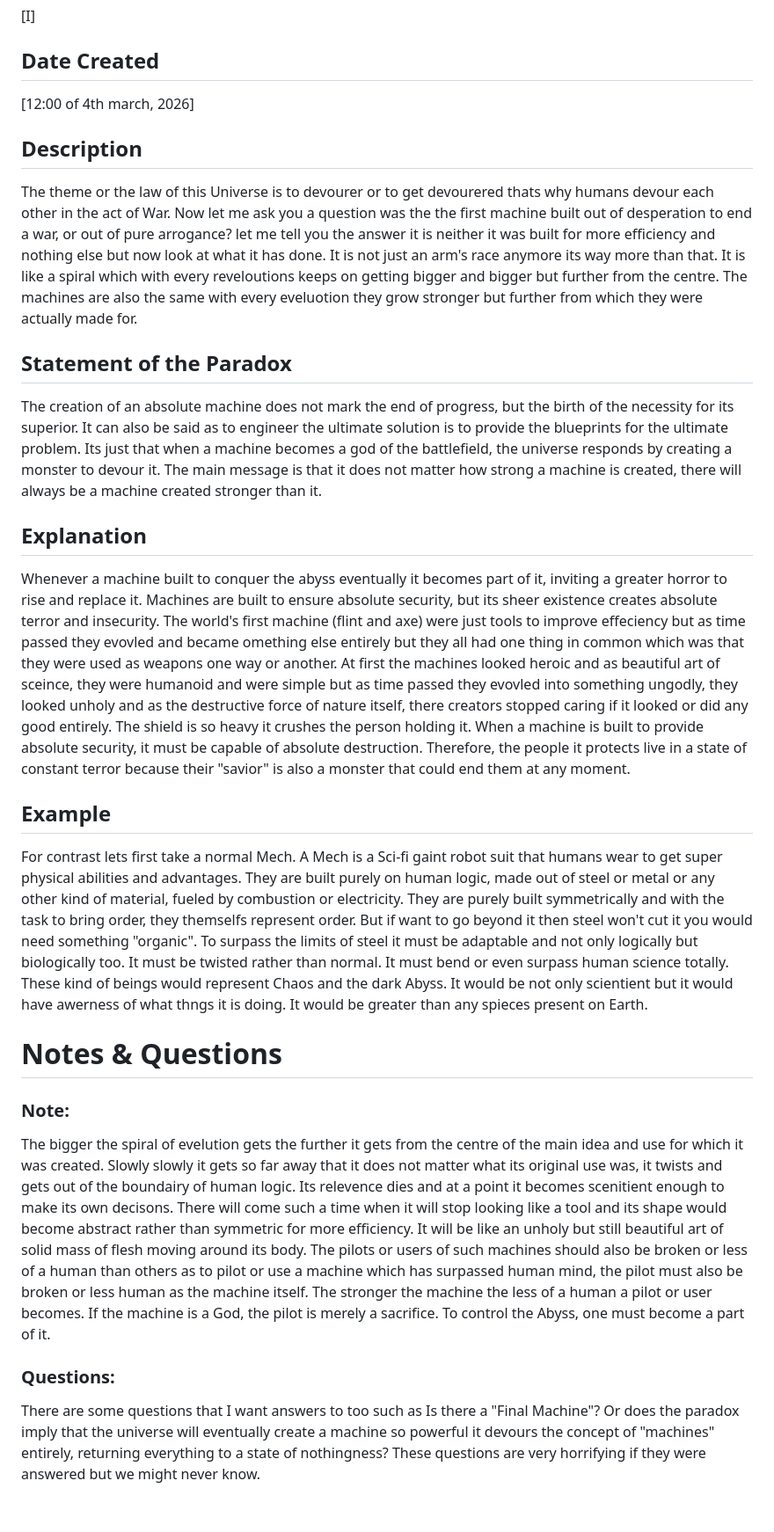
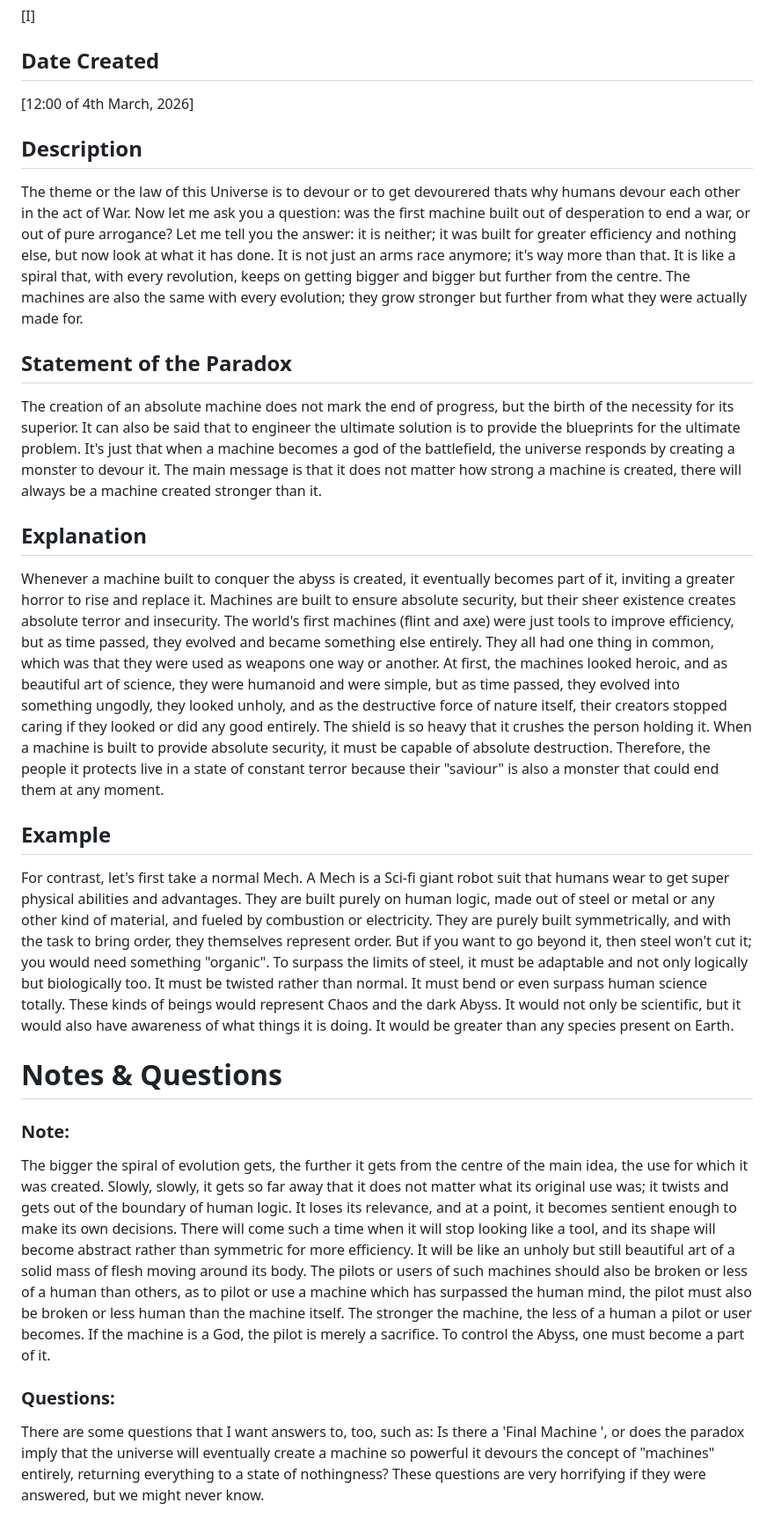
Before and after one commit to RehanGohar-13/The_Apex_paradox, a Markdown page: README.md, the part around the change. Shown at 88% size. Rendered like a GitHub page.

Commit message:
Refine README text for grammar and clarity
Corrected grammatical errors and improved clarity in the README content.

```diff
--- a/README.md
+++ b/README.md
@@ -4,22 +4,22 @@
 [I]
 
 ## Date Created
-[12:00 of 4th march, 2026]
+[12:00 of 4th March, 2026]
 
 ## Description
-The theme or the law of this Universe is to devourer or to get devourered thats why humans devour each other in the act of War. Now let me ask you a question was the the first machine built out of desperation to end a war, or out of pure arrogance? let me tell you the answer it is neither it was built for more efficiency and nothing else but now look at what it has done. It is not just an arm's race anymore its way more than that. It is like a spiral which with every reveloutions keeps on getting bigger and bigger but further from the centre. The machines are also the same with every eveluotion they grow stronger but further from which they were actually made for.
+The theme or the law of this Universe is to devour or to get devourered thats why humans devour each other in the act of War. Now let me ask you a question: was the first machine built out of desperation to end a war, or out of pure arrogance? Let me tell you the answer: it is neither; it was built for greater efficiency and nothing else, but now look at what it has done. It is not just an arms race anymore; it's way more than that. It is like a spiral that, with every revolution, keeps on getting bigger and bigger but further from the centre. The machines are also the same with every evolution; they grow stronger but further from what they were actually made for.
 
 ## Statement of the Paradox
-The creation of an absolute machine does not mark the end of progress, but the birth of the necessity for its superior. It can also be said as to engineer the ultimate solution is to provide the blueprints for the ultimate problem. Its just that when a machine becomes a god of the battlefield, the universe responds by creating a monster to devour it. The main message is that it does not matter how strong a machine is created, there will always be a machine created stronger than it.
+The creation of an absolute machine does not mark the end of progress, but the birth of the necessity for its superior. It can also be said that to engineer the ultimate solution is to provide the blueprints for the ultimate problem. It's just that when a machine becomes a god of the battlefield, the universe responds by creating a monster to devour it. The main message is that it does not matter how strong a machine is created, there will always be a machine created stronger than it.
 
 ## Explanation
-Whenever a machine built to conquer the abyss eventually it becomes part of it, inviting a greater horror to rise and replace it. Machines are built to ensure absolute security, but its sheer existence creates absolute terror and insecurity. The world's first machine (flint and axe) were just tools to improve effeciency but as time passed they evovled and became omething else entirely but they all had one thing in common which was that they were used as weapons one way or another. At first the machines looked heroic and as beautiful art of sceince, they were humanoid and were simple but as time passed they evovled into something ungodly, they looked unholy and as the destructive force of nature itself, there creators stopped caring if it looked or did any good entirely. The shield is so heavy it crushes the person holding it. When a machine is built to provide absolute security, it must be capable of absolute destruction. Therefore, the people it protects live in a state of constant terror because their "savior" is also a monster that could end them at any moment.
+Whenever a machine built to conquer the abyss is created, it eventually becomes part of it, inviting a greater horror to rise and replace it. Machines are built to ensure absolute security, but their sheer existence creates absolute terror and insecurity. The world's first machines (flint and axe) were just tools to improve efficiency, but as time passed, they evolved and became something else entirely. They all had one thing in common, which was that they were used as weapons one way or another. At first, the machines looked heroic, and as beautiful art of science, they were humanoid and were simple, but as time passed, they evolved into something ungodly, they looked unholy, and as the destructive force of nature itself, their creators stopped caring if they looked or did any good entirely. The shield is so heavy that it crushes the person holding it. When a machine is built to provide absolute security, it must be capable of absolute destruction. Therefore, the people it protects live in a state of constant terror because their "saviour" is also a monster that could end them at any moment.
 
 ## Example
-For contrast lets first take a normal Mech. A Mech is a Sci-fi gaint robot suit that humans wear to get super physical abilities and advantages. They are built purely on human logic, made out of steel or metal or any other kind of material, fueled by combustion or electricity. They are purely built symmetrically and with the task to bring order, they themselfs represent order. But if want to go beyond it then steel won't cut it you would need something "organic". To surpass the limits of steel it must be adaptable and not only logically but biologically too. It must be twisted rather than normal. It must bend or even surpass human science totally. These kind of beings would represent Chaos and the dark Abyss. It would be not only scientient but it would have awerness of what thngs it is doing. It would be greater than any spieces present on Earth.
+For contrast, let's first take a normal Mech. A Mech is a Sci-fi giant robot suit that humans wear to get super physical abilities and advantages. They are built purely on human logic, made out of steel or metal or any other kind of material, and fueled by combustion or electricity. They are purely built symmetrically, and with the task to bring order, they themselves represent order. But if you want to go beyond it, then steel won't cut it; you would need something "organic". To surpass the limits of steel, it must be adaptable and not only logically but biologically too. It must be twisted rather than normal. It must bend or even surpass human science totally. These kinds of beings would represent Chaos and the dark Abyss. It would not only be scientific, but it would also have awareness of what things it is doing. It would be greater than any species present on Earth.
 
 # Notes & Questions
 ### Note:
-The bigger the spiral of evelution gets the further it gets from the centre of the main idea and use for which it was created. Slowly slowly it gets so far away that it does not matter what its original use was, it twists and gets out of the boundairy of human logic. Its relevence dies and at a point it becomes scenitient enough to make its own decisons. There will come such a time when it will stop looking like a tool and its shape would become abstract rather than symmetric for more efficiency. It will be like an unholy but still beautiful art of solid mass of flesh moving around its body. The pilots or users of such machines should also be broken or less of a human than others as to pilot or use a machine which has surpassed human mind, the pilot must also be broken or less human as the machine itself. The stronger the machine the less of a human a pilot or user becomes. If the machine is a God, the pilot is merely a sacrifice. To control the Abyss, one must become a part of it.
+The bigger the spiral of evolution gets, the further it gets from the centre of the main idea, the use for which it was created. Slowly, slowly, it gets so far away that it does not matter what its original use was; it twists and gets out of the boundary of human logic. It loses its relevance, and at a point, it becomes sentient enough to make its own decisions. There will come such a time when it will stop looking like a tool, and its shape will become abstract rather than symmetric for more efficiency. It will be like an unholy but still beautiful art of a solid mass of flesh moving around its body. The pilots or users of such machines should also be broken or less of a human than others, as to pilot or use a machine which has surpassed the human mind, the pilot must also be broken or less human than the machine itself. The stronger the machine, the less of a human a pilot or user becomes. If the machine is a God, the pilot is merely a sacrifice. To control the Abyss, one must become a part of it.
 ### Questions:
-There are some questions that I want answers to too such as Is there a "Final Machine"? Or does the paradox imply that the universe will eventually create a machine so powerful it devours the concept of "machines" entirely, returning everything to a state of nothingness? These questions are very horrifying if they were answered but we might never know.
+There are some questions that I want answers to, too, such as: Is there a 'Final Machine ', or does the paradox imply that the universe will eventually create a machine so powerful it devours the concept of "machines" entirely, returning everything to a state of nothingness? These questions are very horrifying if they were answered, but we might never know.
```
